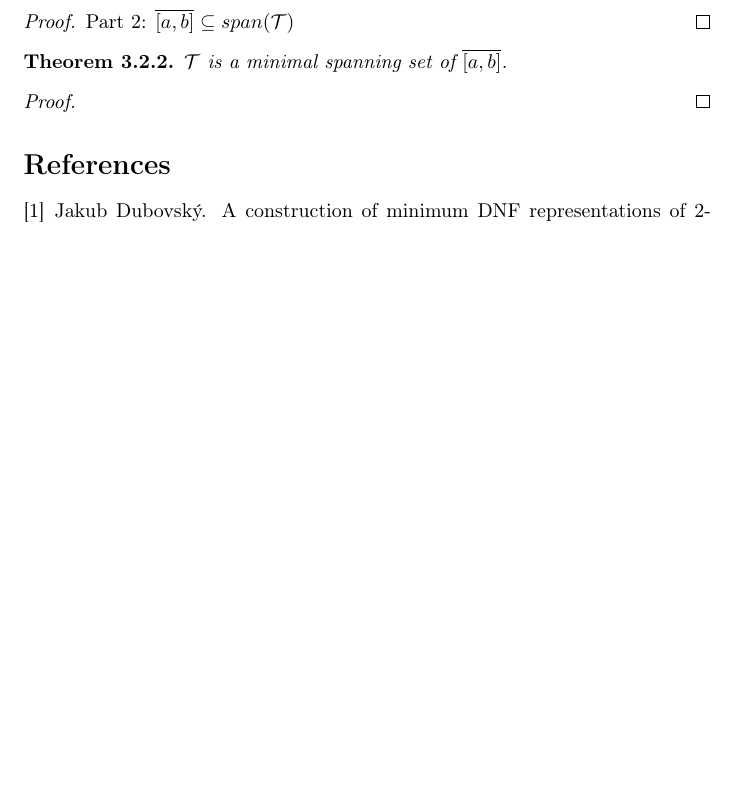
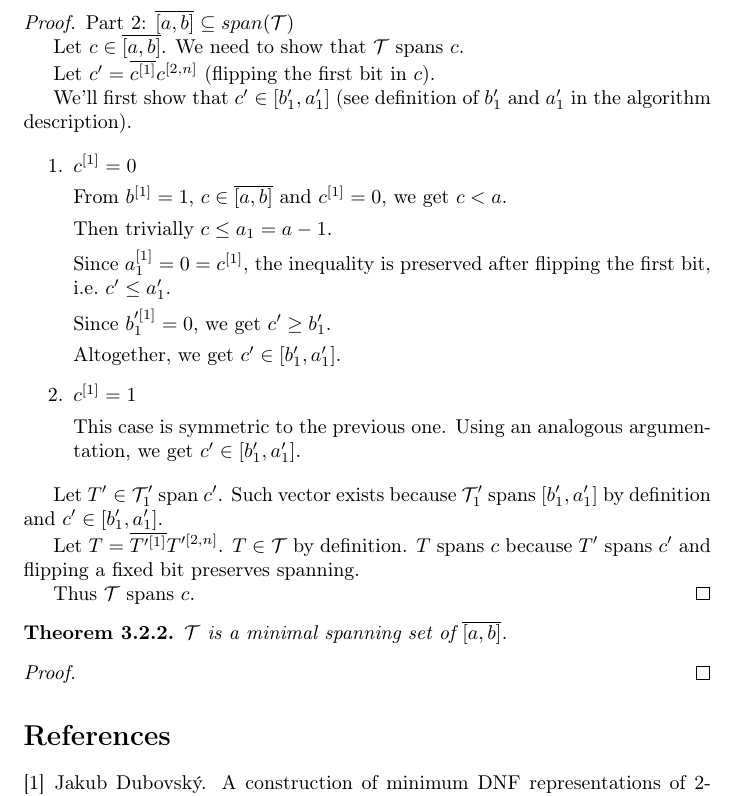
Before and after one commit to filipbartek/ibf, a LaTeX document (fibf/fibf.tex): part of page 4 of 4, cut so that both start at the same text, the shorter picture padded with empty space. Compiled offline with pdfLaTeX.

Commit message:
Case a[1]!=b[1] soundness proof: Prove the second implication

```diff
--- a/fibf/fibf.tex
+++ b/fibf/fibf.tex
@@ -295,7 +295,53 @@ using $a_1'$.
 
 \begin{proof}
 Part 2: $\finterval{a}{b} \subseteq span(\mathcal{T})$
-% TODO: Prove
+
+Let $c \in \finterval{a}{b}$.
+We need to show that $\mathcal{T}$ spans $c$.
+
+Let $c' = \compl{\bit{c}{1}} \bits{c}{2}{n}$
+(flipping the first bit in $c$).
+
+We'll first show that $c' \in \interval{b_1'}{a_1'}$
+(see definition of $b_1'$ and $a_1'$
+in the algorithm description).
+
+\begin{enumerate}
+\item $\bit{c}{1} = 0$
+
+From $\bit{b}{1} = 1$,
+$c \in \finterval{a}{b}$
+and $\bit{c}{1} = 0$,
+we get $c < a$.
+
+Then trivially $c \leq a_1 = a - 1$.
+
+Since $\bit{a_1}{1} = 0 = \bit{c}{1}$,
+the inequality is preserved after flipping the first bit,
+i.e.~$c' \leq a_1'$.
+
+Since $\bit{b_1'}{1} = 0$, we get $c' \geq b_1'$.
+
+Altogether, we get $c' \in \interval{b_1'}{a_1'}$.
+\item $\bit{c}{1} = 1$
+
+This case is symmetric to the previous one.
+Using an analogous argumentation,
+we get $c' \in \interval{b_1'}{a_1'}$.
+\end{enumerate}
+
+Let $T' \in \mathcal{T}_1'$ span $c'$.
+Such vector exists because
+$\mathcal{T}_1'$ spans $\interval{b_1'}{a_1'}$
+by definition
+and $c' \in \interval{b_1'}{a_1'}$.
+
+Let $T = \compl{\bit{T'}{1}} \bits{T'}{2}{n}$.
+$T \in \mathcal{T}$ by definition.
+$T$ spans $c$ because $T'$ spans $c'$
+and flipping a fixed bit preserves spanning.
+
+Thus $\mathcal{T}$ spans $c$.
 \end{proof}
 
 \begin{theorem}
```
